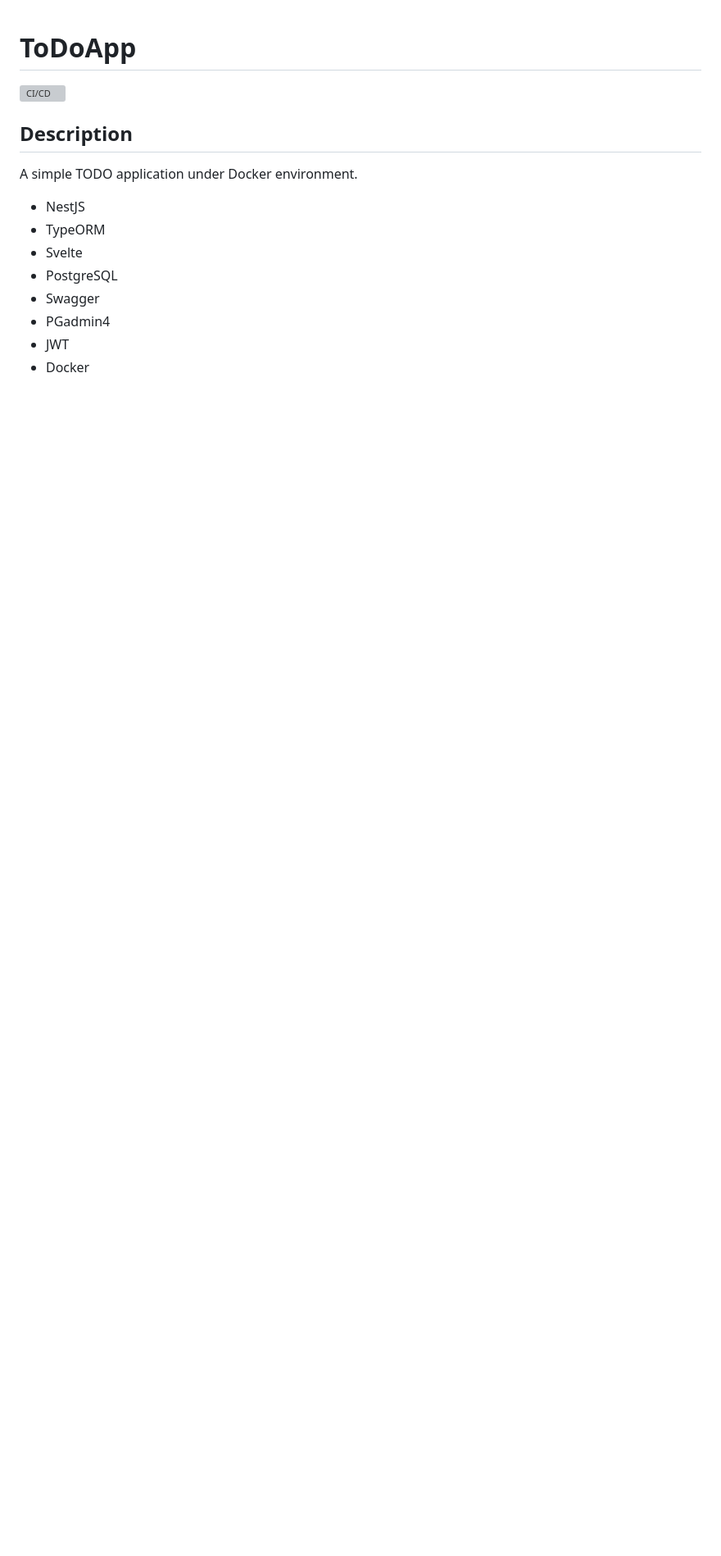
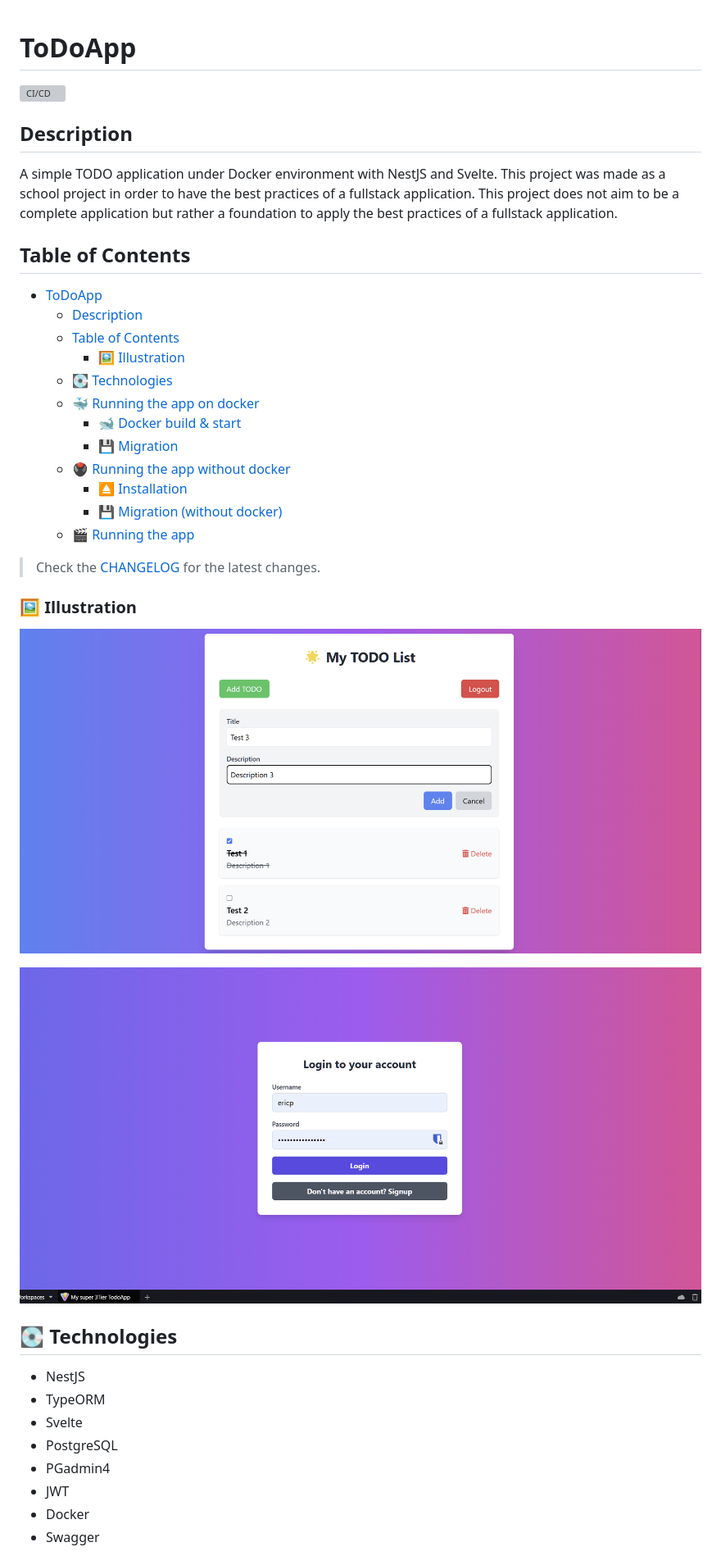
Before and after one commit to Eric-Philippe/ToDoApp, a Markdown page: README.md, the part around the change printed below. Shown: that part at 82% size. Drawn GitHub-style; pictures changed too: images/login.png (added), images/main.png (added); blank space fills up the shorter version; grey boxes are pictures that could not be loaded.

```diff
--- a/README.md
+++ b/README.md
@@ -4,13 +4,39 @@
 
 ## Description
 
-A simple TODO application under Docker environment.
+A simple TODO application under Docker environment with NestJS and Svelte. This project was made as a school project in order to have the best practices of a fullstack application. This project does not aim to be a complete application but rather a foundation to apply the best practices of a fullstack application.
+
+## Table of Contents
+
+- [ToDoApp](#todoapp)
+  - [Description](#description)
+  - [Table of Contents](#table-of-contents)
+    - [🖼️ Illustration](#️-illustration)
+  - [💽 Technologies](#-technologies)
+  - [🐳 Running the app on docker](#-running-the-app-on-docker)
+    - [🐋 Docker build \& start](#-docker-build--start)
+    - [💾 Migration](#-migration)
+  - [🖲️ Running the app without docker](#️-running-the-app-without-docker)
+    - [⏏️ Installation](#️-installation)
+    - [💾 Migration (without docker)](#-migration-without-docker)
+  - [🎬 Running the app](#-running-the-app)
+
+> Check the [CHANGELOG](./CHANGELOG.md) for the latest changes.
+
+### 🖼️ Illustration
+
+![Main Page](./images/main.png)
+
+![Login Page](./images/login.png)
+
+## 💽 Technologies
+
 * NestJS
 * TypeORM
 * Svelte
 * PostgreSQL
-* Swagger
 * PGadmin4
 * JWT
 * Docker
+* Swagger
 
```
Also changed, not shown: other parts of README.md (+13 -7 lines), CHANGELOG.md (added, +66 -0 lines), images/swagger.png (added), 3 other files.
